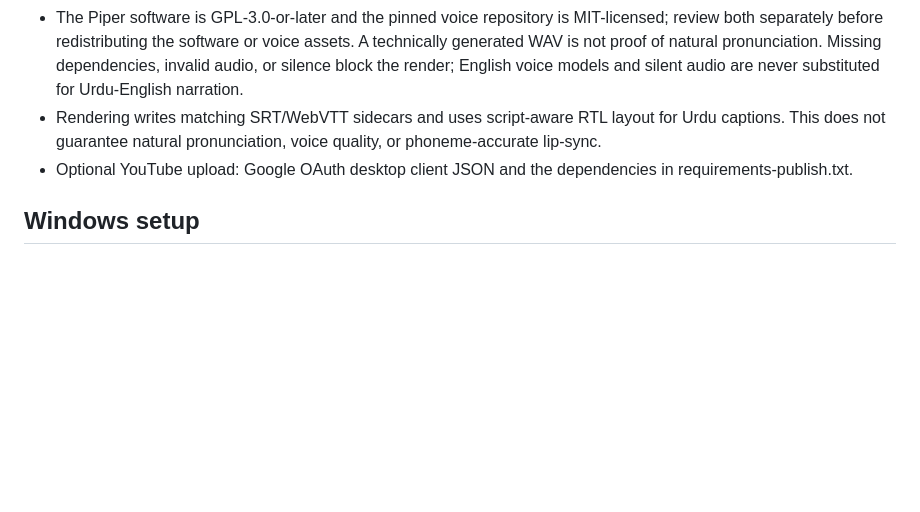
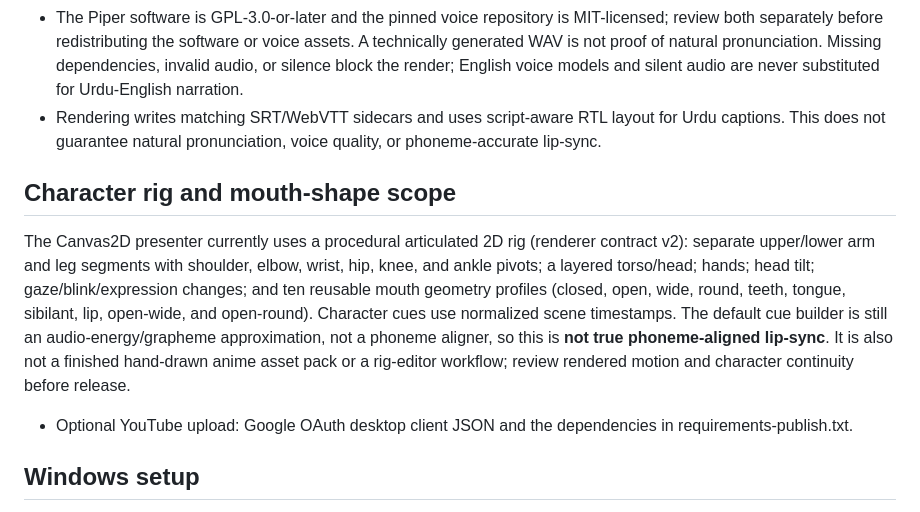
Before and after one commit to Ans-to/Youtube-Agent-automation, a Markdown page: video_studio/README.md, the part around the change. GitHub-like rendering; blank space fills up the shorter version.

Commit message:
docs: describe articulated character rig and lip-sync limitations

```diff
--- a/video_studio/README.md
+++ b/video_studio/README.md
@@ -12,6 +12,10 @@ This module renders MP4s from JSON storyboards using Canvas2D in headless Chromi
 - For Urdu-English voice on Windows/CPU: the default is Piper TTS with the pinned Pakistani Urdu voice **Fasih v2** (medium, single-speaker). Run `powershell -NoProfile -ExecutionPolicy Bypass -File .\\setup_urdu_tts_windows.ps1` to install Piper/ONNX Runtime into isolated `.venv-piper-urdu`. The approximately 65 MB voice model is downloaded and checked against its published size and MD5. Its v2 sidecar is derived locally from a separately checksum-verified v1 sidecar plus the published v2 phoneme-map additions.
 - The Piper software is GPL-3.0-or-later and the pinned voice repository is MIT-licensed; review both separately before redistributing the software or voice assets. A technically generated WAV is not proof of natural pronunciation. Missing dependencies, invalid audio, or silence block the render; English voice models and silent audio are never substituted for Urdu-English narration.
 - Rendering writes matching SRT/WebVTT sidecars and uses script-aware RTL layout for Urdu captions. This does not guarantee natural pronunciation, voice quality, or phoneme-accurate lip-sync.
+
+## Character rig and mouth-shape scope
+
+The Canvas2D presenter currently uses a procedural articulated 2D rig (renderer contract v2): separate upper/lower arm and leg segments with shoulder, elbow, wrist, hip, knee, and ankle pivots; a layered torso/head; hands; head tilt; gaze/blink/expression changes; and ten reusable mouth geometry profiles (closed, open, wide, round, teeth, tongue, sibilant, lip, open-wide, and open-round). Character cues use normalized scene timestamps. The default cue builder is still an audio-energy/grapheme approximation, not a phoneme aligner, so this is **not true phoneme-aligned lip-sync**. It is also not a finished hand-drawn anime asset pack or a rig-editor workflow; review rendered motion and character continuity before release.
 - Optional YouTube upload: Google OAuth desktop client JSON and the dependencies in requirements-publish.txt.
 
 ## Windows setup
```
